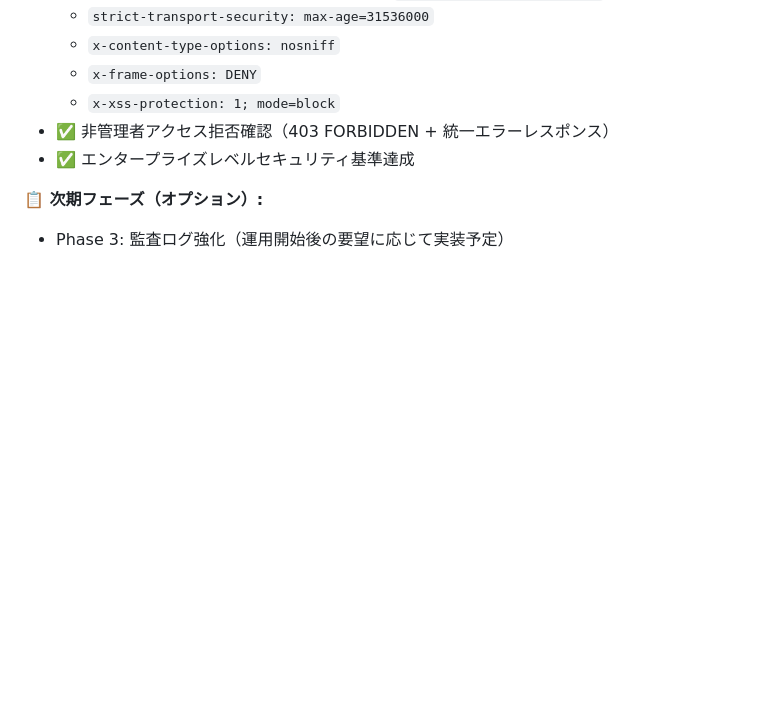
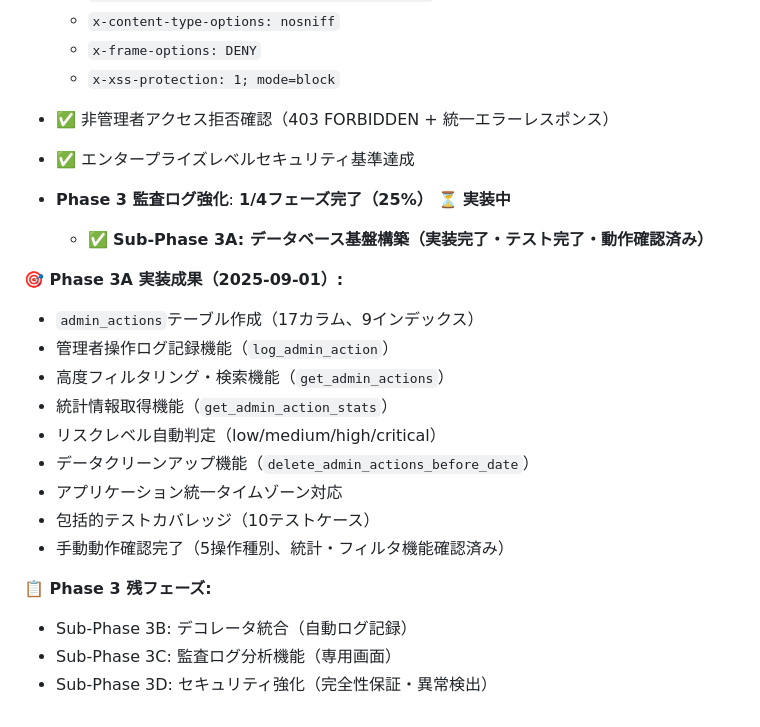
Before and after one commit to shimesaba-type0/secure-pdf-viewer, a Markdown page: tickets/tasks/TASK-021.md, the part around the change. Rendered like a GitHub page; blank space fills up the shorter version.

Commit message:
docs: TASK-021チケット更新 - Phase 3A完了記録
Phase 3A（データベース基盤構築）の実装完了を記録：
- admin_actionsテーブル作成（17カラム、9インデックス）
- 管理者操作ログ記録機能実装完了
- 高度フィルタリング・検索機能実装完了
- 統計情報取得機能実装完了
- リスクレベル自動判定機能実装完了
- 包括的テストカバレッジ（10テストケース）
- 手動動作確認完了

🤖 Generated with [Claude Code](https://claude.ai/code)

Co-Authored-By: Claude <noreply@anthropic.com>

```diff
--- a/tickets/tasks/TASK-021.md
+++ b/tickets/tasks/TASK-021.md
@@ -373,5 +373,21 @@ INSERT INTO settings (key, value, value_type, description, category) VALUES
 - ✅ 非管理者アクセス拒否確認（403 FORBIDDEN + 統一エラーレスポンス）
 - ✅ エンタープライズレベルセキュリティ基準達成
 
-**📋 次期フェーズ（オプション）:**
-- Phase 3: 監査ログ強化（運用開始後の要望に応じて実装予定）
+- **Phase 3 監査ログ強化**: **1/4フェーズ完了（25%）** ⏳ **実装中**
+  - ✅ **Sub-Phase 3A: データベース基盤構築（実装完了・テスト完了・動作確認済み）**
+
+**🎯 Phase 3A 実装成果（2025-09-01）:**
+- `admin_actions`テーブル作成（17カラム、9インデックス）
+- 管理者操作ログ記録機能（`log_admin_action`）
+- 高度フィルタリング・検索機能（`get_admin_actions`）
+- 統計情報取得機能（`get_admin_action_stats`）
+- リスクレベル自動判定（low/medium/high/critical）
+- データクリーンアップ機能（`delete_admin_actions_before_date`）
+- アプリケーション統一タイムゾーン対応
+- 包括的テストカバレッジ（10テストケース）
+- 手動動作確認完了（5操作種別、統計・フィルタ機能確認済み）
+
+**📋 Phase 3 残フェーズ:**
+- Sub-Phase 3B: デコレータ統合（自動ログ記録）
+- Sub-Phase 3C: 監査ログ分析機能（専用画面）
+- Sub-Phase 3D: セキュリティ強化（完全性保証・異常検出）
```
